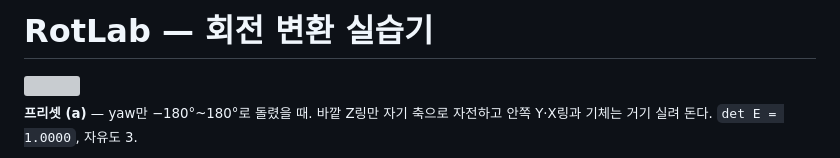
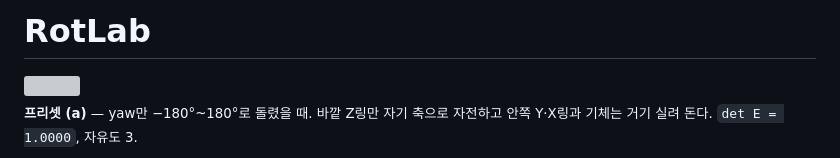
Before and after one commit to stx4R/RotLab, a Markdown page: README.md, the part around the change. Rendered like a GitHub page; grey boxes are pictures that could not be loaded.

Commit message:
RotLab v1.0.2

```diff
--- a/README.md
+++ b/README.md
@@ -1,4 +1,4 @@
-# RotLab — 회전 변환 실습기
+# RotLab
 
 <img src="assets/hero.gif" width="640">
 
```
